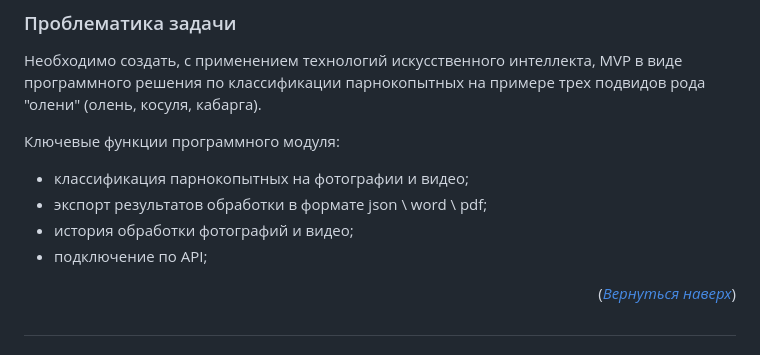
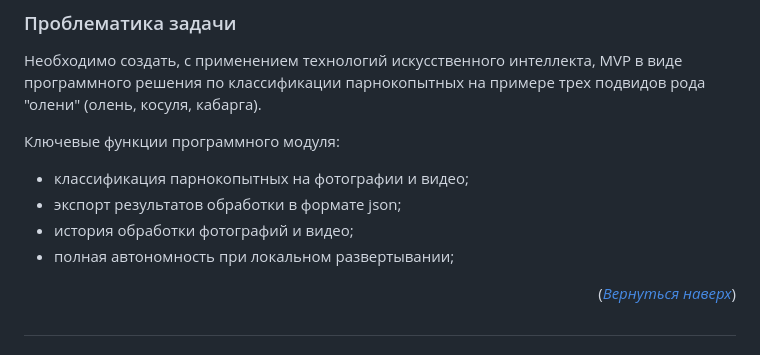
Before and after one commit to megamen-x/ARTEMIS, a Markdown page: README.md, the part around the change. Drawn GitHub-style.

```diff
--- a/README.md
+++ b/README.md
@@ -27,9 +27,9 @@
 
 Ключевые функции программного модуля:
 * классификация парнокопытных на фотографии и видео;
-* экспорт результатов обработки в формате json \ word \ pdf;
+* экспорт результатов обработки в формате json;
 * история обработки фотографий и видео;
-* подключение по API;
+* полная автономность при локальном развертывании;
 
 <p align="right">(<a href="#readme-top"><i>Вернуться наверх</i></a>)</p>
 
```
